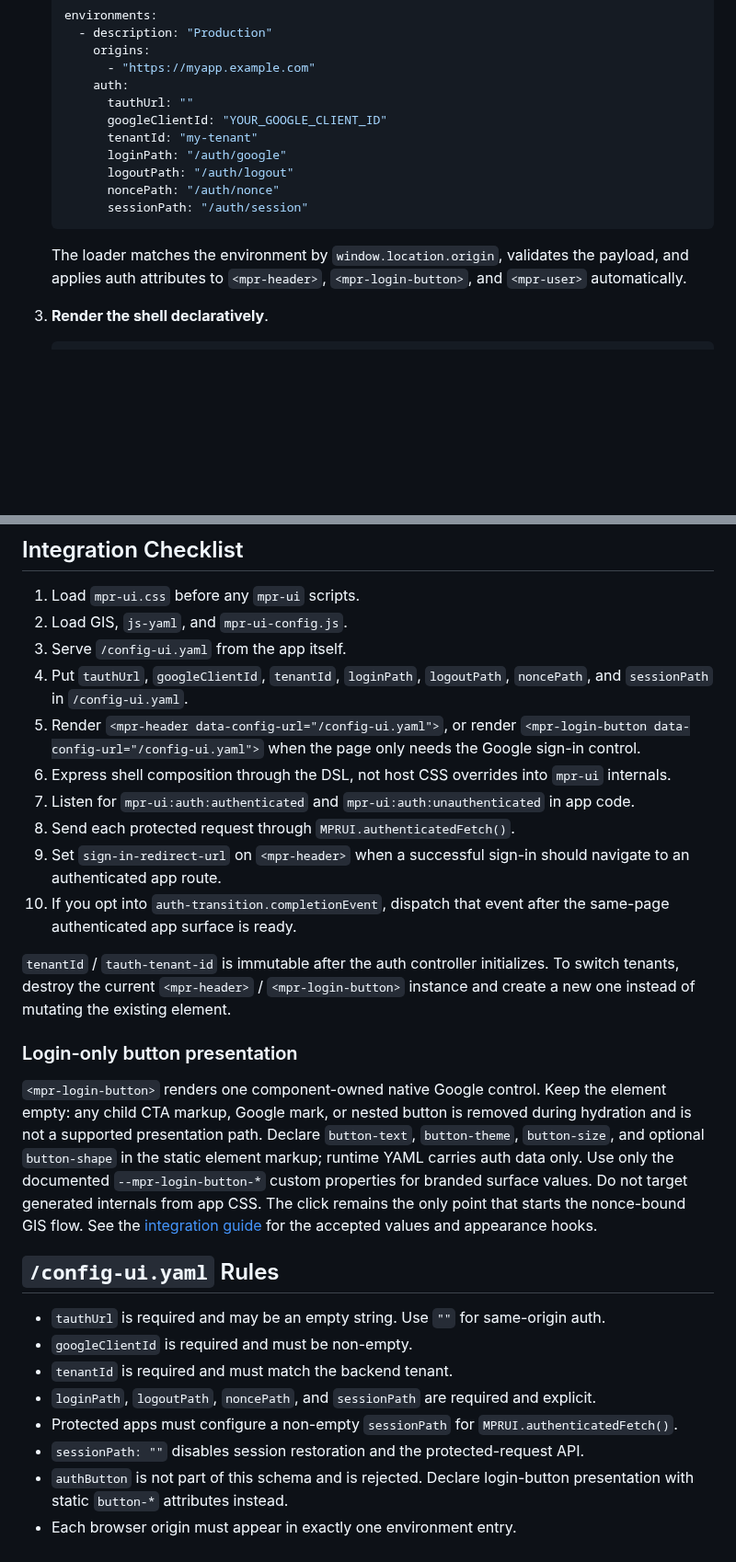
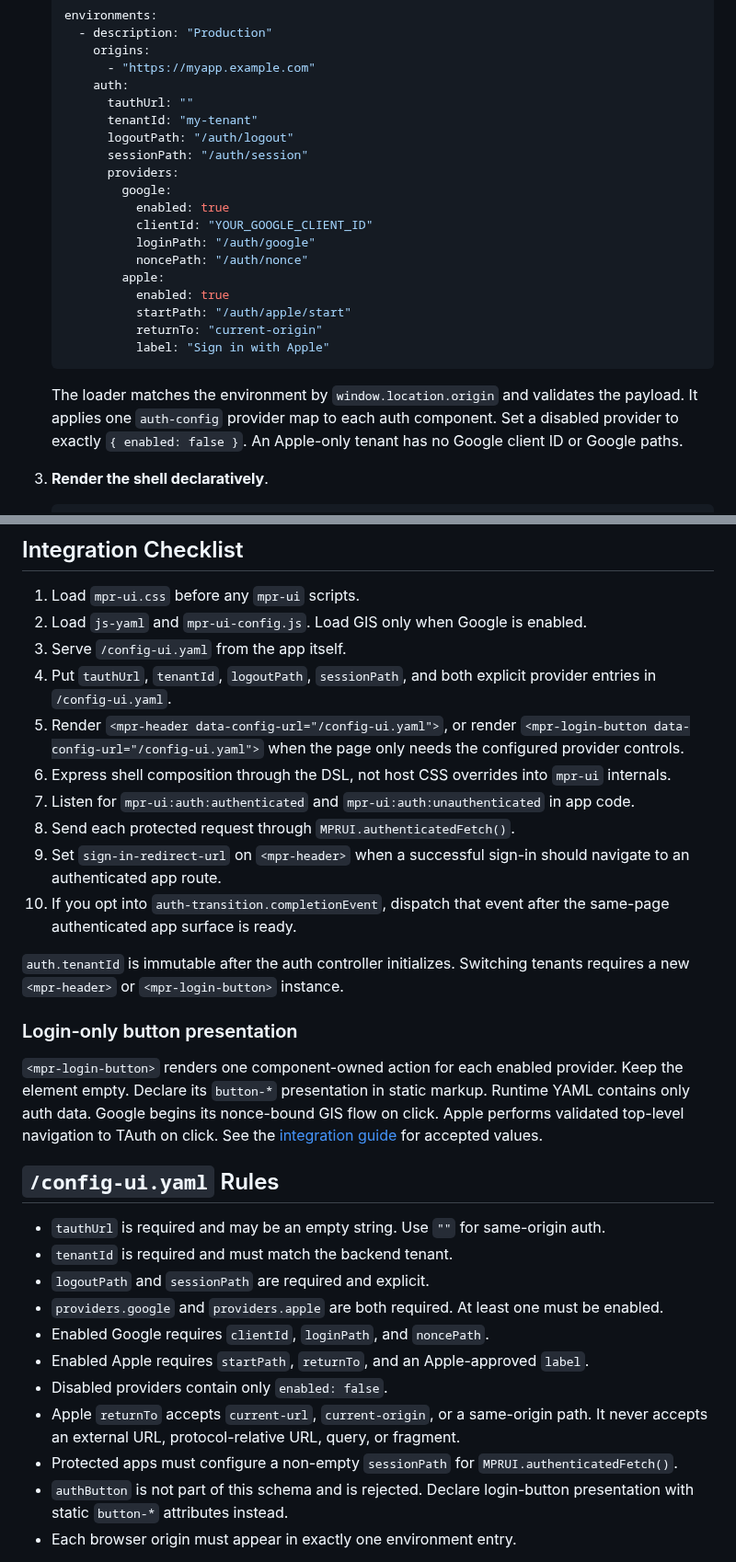
Before and after one commit to MarcoPoloResearchLab/mpr-ui, a Markdown page: README.md, 2 parts joined by grey strips. Shown at 92% size. Drawn GitHub-style; blank space fills up the shorter version.

Commit message:
feat(auth): add provider-aware Google and Apple authentication

````diff
--- a/README.md
+++ b/README.md
@@ -52,15 +52,23 @@ Web components for Marco Polo Research Lab projects, delivered as a single CDN-h
          - "https://myapp.example.com"
        auth:
          tauthUrl: ""
-         googleClientId: "YOUR_GOOGLE_CLIENT_ID"
          tenantId: "my-tenant"
-         loginPath: "/auth/google"
          logoutPath: "/auth/logout"
-         noncePath: "/auth/nonce"
          sessionPath: "/auth/session"
+         providers:
+           google:
+             enabled: true
+             clientId: "YOUR_GOOGLE_CLIENT_ID"
+             loginPath: "/auth/google"
+             noncePath: "/auth/nonce"
+           apple:
+             enabled: true
+             startPath: "/auth/apple/start"
+             returnTo: "current-origin"
+             label: "Sign in with Apple"
    ```
 
-   The loader matches the environment by `window.location.origin`, validates the payload, and applies auth attributes to `<mpr-header>`, `<mpr-login-button>`, and `<mpr-user>` automatically.
+   The loader matches the environment by `window.location.origin` and validates the payload. It applies one `auth-config` provider map to each auth component. Set a disabled provider to exactly `{ enabled: false }`. An Apple-only tenant has no Google client ID or Google paths.
 
 3. **Render the shell declaratively**.
 
@@ -115,30 +123,33 @@ Web components for Marco Polo Research Lab projects, delivered as a single CDN-h
 ## Integration Checklist
 
 1. Load `mpr-ui.css` before any `mpr-ui` scripts.
-2. Load GIS, `js-yaml`, and `mpr-ui-config.js`.
+2. Load `js-yaml` and `mpr-ui-config.js`. Load GIS only when Google is enabled.
 3. Serve `/config-ui.yaml` from the app itself.
-4. Put `tauthUrl`, `googleClientId`, `tenantId`, `loginPath`, `logoutPath`, `noncePath`, and `sessionPath` in `/config-ui.yaml`.
-5. Render `<mpr-header data-config-url="/config-ui.yaml">`, or render `<mpr-login-button data-config-url="/config-ui.yaml">` when the page only needs the Google sign-in control.
+4. Put `tauthUrl`, `tenantId`, `logoutPath`, `sessionPath`, and both explicit provider entries in `/config-ui.yaml`.
+5. Render `<mpr-header data-config-url="/config-ui.yaml">`, or render `<mpr-login-button data-config-url="/config-ui.yaml">` when the page only needs the configured provider controls.
 6. Express shell composition through the DSL, not host CSS overrides into `mpr-ui` internals.
 7. Listen for `mpr-ui:auth:authenticated` and `mpr-ui:auth:unauthenticated` in app code.
 8. Send each protected request through `MPRUI.authenticatedFetch()`.
 9. Set `sign-in-redirect-url` on `<mpr-header>` when a successful sign-in should navigate to an authenticated app route.
 10. If you opt into `auth-transition.completionEvent`, dispatch that event after the same-page authenticated app surface is ready.
 
-`tenantId` / `tauth-tenant-id` is immutable after the auth controller initializes. To switch tenants, destroy the current `<mpr-header>` / `<mpr-login-button>` instance and create a new one instead of mutating the existing element.
+`auth.tenantId` is immutable after the auth controller initializes. Switching tenants requires a new `<mpr-header>` or `<mpr-login-button>` instance.
 
 ### Login-only button presentation
 
-`<mpr-login-button>` renders one component-owned native Google control. Keep the element empty: any child CTA markup, Google mark, or nested button is removed during hydration and is not a supported presentation path. Declare `button-text`, `button-theme`, `button-size`, and optional `button-shape` in the static element markup; runtime YAML carries auth data only. Use only the documented `--mpr-login-button-*` custom properties for branded surface values. Do not target generated internals from app CSS. The click remains the only point that starts the nonce-bound GIS flow. See the [integration guide](docs/integration-guide.md#login-only-button-presentation) for the accepted values and appearance hooks.
+`<mpr-login-button>` renders one component-owned action for each enabled provider. Keep the element empty. Declare its `button-*` presentation in static markup. Runtime YAML contains only auth data. Google begins its nonce-bound GIS flow on click. Apple performs validated top-level navigation to TAuth on click. See the [integration guide](docs/integration-guide.md#login-only-button-presentation) for accepted values.
 
 ## `/config-ui.yaml` Rules
 
 - `tauthUrl` is required and may be an empty string. Use `""` for same-origin auth.
-- `googleClientId` is required and must be non-empty.
 - `tenantId` is required and must match the backend tenant.
-- `loginPath`, `logoutPath`, `noncePath`, and `sessionPath` are required and explicit.
+- `logoutPath` and `sessionPath` are required and explicit.
+- `providers.google` and `providers.apple` are both required. At least one must be enabled.
+- Enabled Google requires `clientId`, `loginPath`, and `noncePath`.
+- Enabled Apple requires `startPath`, `returnTo`, and an Apple-approved `label`.
+- Disabled providers contain only `enabled: false`.
+- Apple `returnTo` accepts `current-url`, `current-origin`, or a same-origin path. It never accepts an external URL, protocol-relative URL, query, or fragment.
 - Protected apps must configure a non-empty `sessionPath` for `MPRUI.authenticatedFetch()`.
-- `sessionPath: ""` disables session restoration and the protected-request API.
 - `authButton` is not part of this schema and is rejected. Declare login-button presentation with static `button-*` attributes instead.
 - Each browser origin must appear in exactly one environment entry.
 
````
Also changed, not shown: other parts of README.md (+23 -16 lines).
